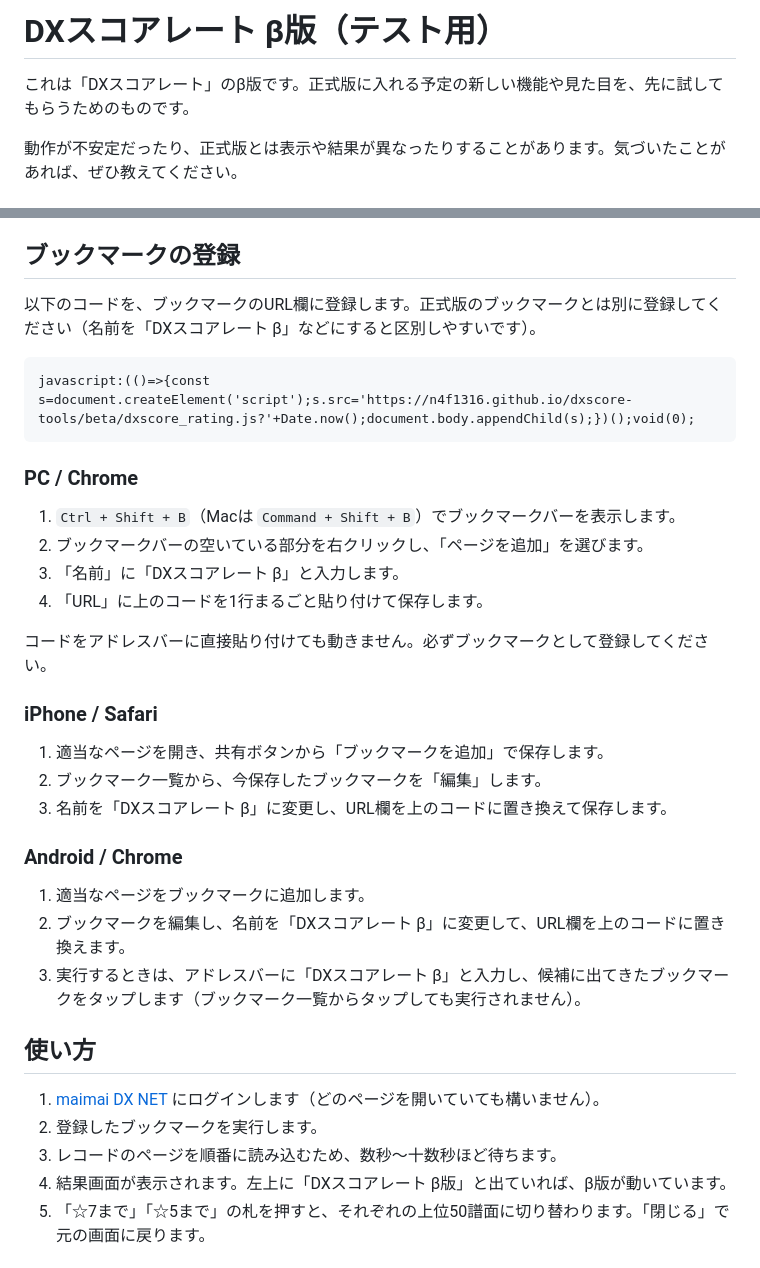
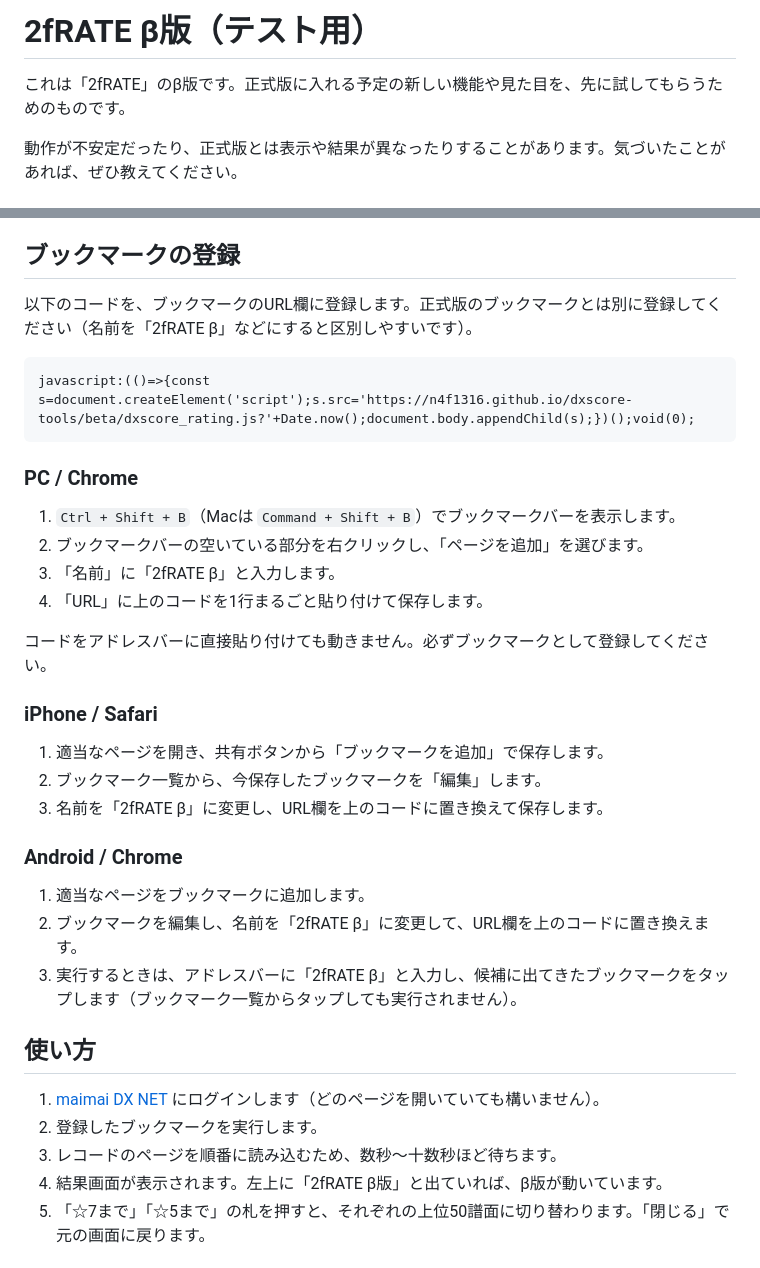
Before and after one commit to n4f1316/dxscore-tools, a Markdown page: beta/README.md, 2 parts joined by grey strips. Rendered like a GitHub page.

````diff
--- a/beta/README.md
+++ b/beta/README.md
@@ -1,6 +1,6 @@
-# DXスコアレート β版（テスト用）
+# 2fRATE β版（テスト用）
 
-これは「DXスコアレート」のβ版です。正式版に入れる予定の新しい機能や見た目を、先に試してもらうためのものです。
+これは「2fRATE」のβ版です。正式版に入れる予定の新しい機能や見た目を、先に試してもらうためのものです。
 
 動作が不安定だったり、正式版とは表示や結果が異なったりすることがあります。気づいたことがあれば、ぜひ教えてください。
 
@@ -16,7 +16,7 @@
 
 ## ブックマークの登録
 
-以下のコードを、ブックマークのURL欄に登録します。正式版のブックマークとは別に登録してください（名前を「DXスコアレート β」などにすると区別しやすいです）。
+以下のコードを、ブックマークのURL欄に登録します。正式版のブックマークとは別に登録してください（名前を「2fRATE β」などにすると区別しやすいです）。
 
 ```
 javascript:(()=>{const s=document.createElement('script');s.src='https://n4f1316.github.io/dxscore-tools/beta/dxscore_rating.js?'+Date.now();document.body.appendChild(s);})();void(0);
@@ -26,7 +26,7 @@ javascript:(()=>{const s=document.createElement('script');s.src='https://n4f1316
 
 1. `Ctrl + Shift + B`（Macは `Command + Shift + B`）でブックマークバーを表示します。
 2. ブックマークバーの空いている部分を右クリックし、「ページを追加」を選びます。
-3. 「名前」に「DXスコアレート β」と入力します。
+3. 「名前」に「2fRATE β」と入力します。
 4. 「URL」に上のコードを1行まるごと貼り付けて保存します。
 
 コードをアドレスバーに直接貼り付けても動きません。必ずブックマークとして登録してください。
@@ -35,20 +35,20 @@ javascript:(()=>{const s=document.createElement('script');s.src='https://n4f1316
 
 1. 適当なページを開き、共有ボタンから「ブックマークを追加」で保存します。
 2. ブックマーク一覧から、今保存したブックマークを「編集」します。
-3. 名前を「DXスコアレート β」に変更し、URL欄を上のコードに置き換えて保存します。
+3. 名前を「2fRATE β」に変更し、URL欄を上のコードに置き換えて保存します。
 
 ### Android / Chrome
 
 1. 適当なページをブックマークに追加します。
-2. ブックマークを編集し、名前を「DXスコアレート β」に変更して、URL欄を上のコードに置き換えます。
-3. 実行するときは、アドレスバーに「DXスコアレート β」と入力し、候補に出てきたブックマークをタップします（ブックマーク一覧からタップしても実行されません）。
+2. ブックマークを編集し、名前を「2fRATE β」に変更して、URL欄を上のコードに置き換えます。
+3. 実行するときは、アドレスバーに「2fRATE β」と入力し、候補に出てきたブックマークをタップします（ブックマーク一覧からタップしても実行されません）。
 
 ## 使い方
 
 1. [maimai DX NET](https://maimaidx.jp/maimai-mobile/) にログインします（どのページを開いていても構いません）。
 2. 登録したブックマークを実行します。
 3. レコードのページを順番に読み込むため、数秒〜十数秒ほど待ちます。
-4. 結果画面が表示されます。左上に「DXスコアレート β版」と出ていれば、β版が動いています。
+4. 結果画面が表示されます。左上に「2fRATE β版」と出ていれば、β版が動いています。
 5. 「☆7まで」「☆5まで」の札を押すと、それぞれの上位50譜面に切り替わります。「閉じる」で元の画面に戻ります。
 
 ## 確認してほしいポイント
````
